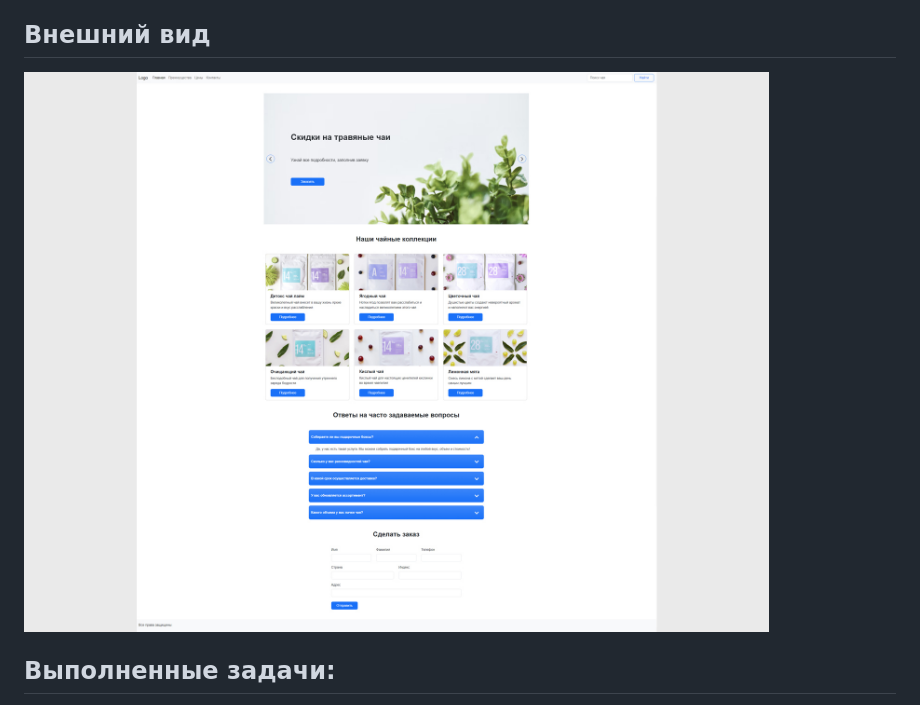
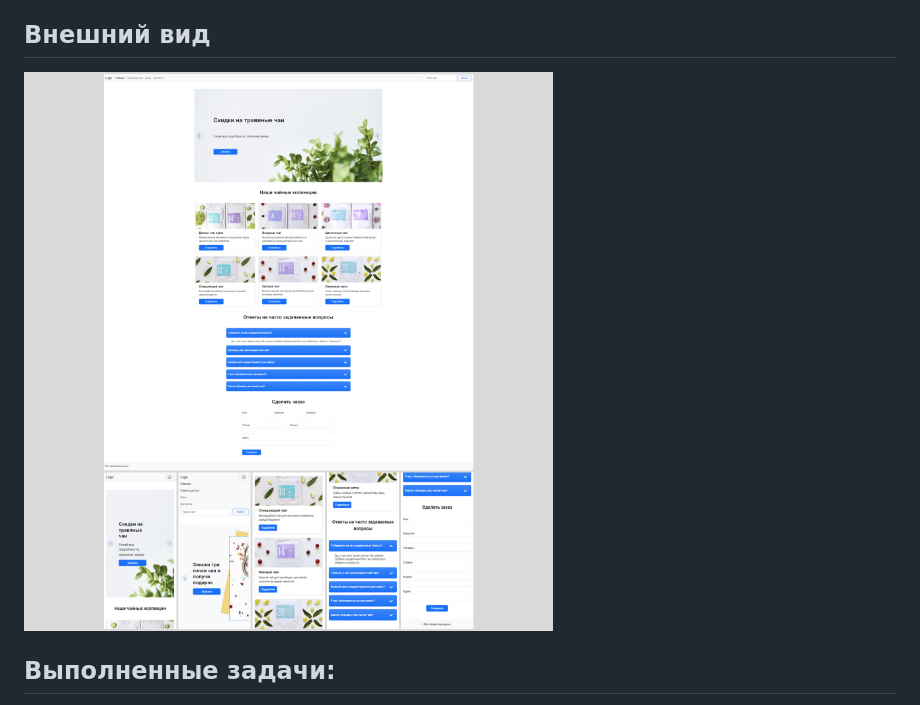
Before and after one commit to batnd/webpage-tea-shop, a Markdown page: README.md, the part around the change. Rendered like a GitHub page; pictures changed too: project-image.jpg (added), project_image.jpg (deleted).

Commit message:
Updated image

```diff
--- a/README.md
+++ b/README.md
@@ -4,7 +4,7 @@
 
 ## Внешний вид
 
-![project-screen](project_image.jpg)
+![project-screen](project-image.jpg)
 
 ## Выполненные задачи:
 - Вёрстка адаптивной веб-страницы по макету;
```
